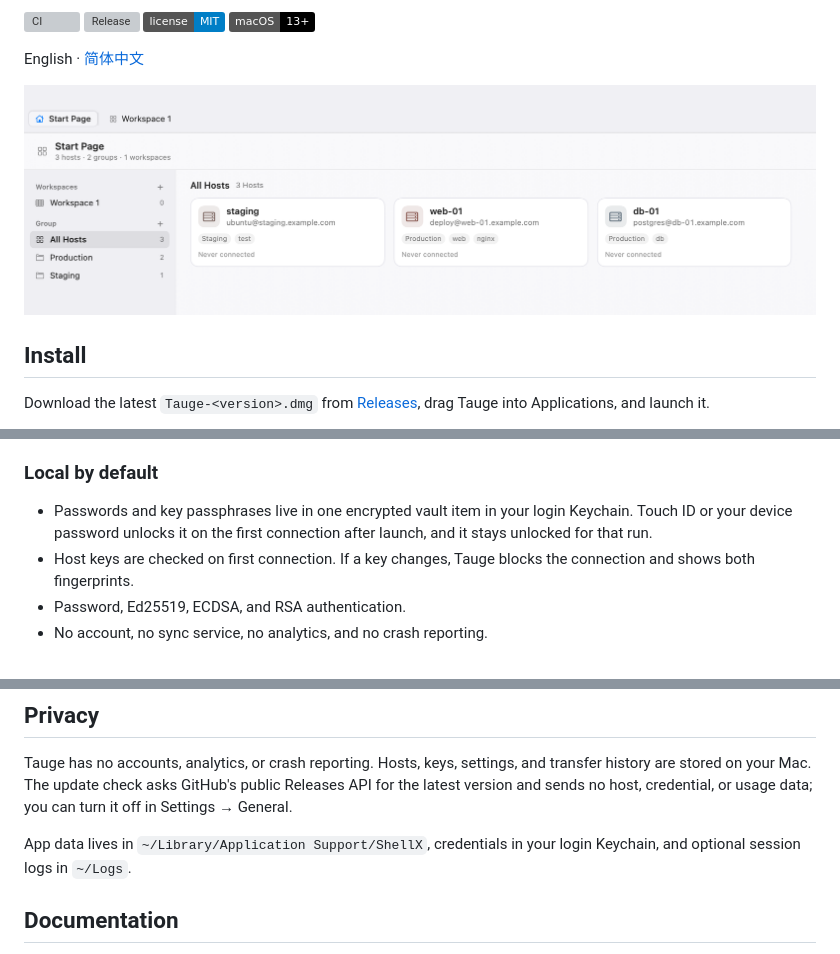
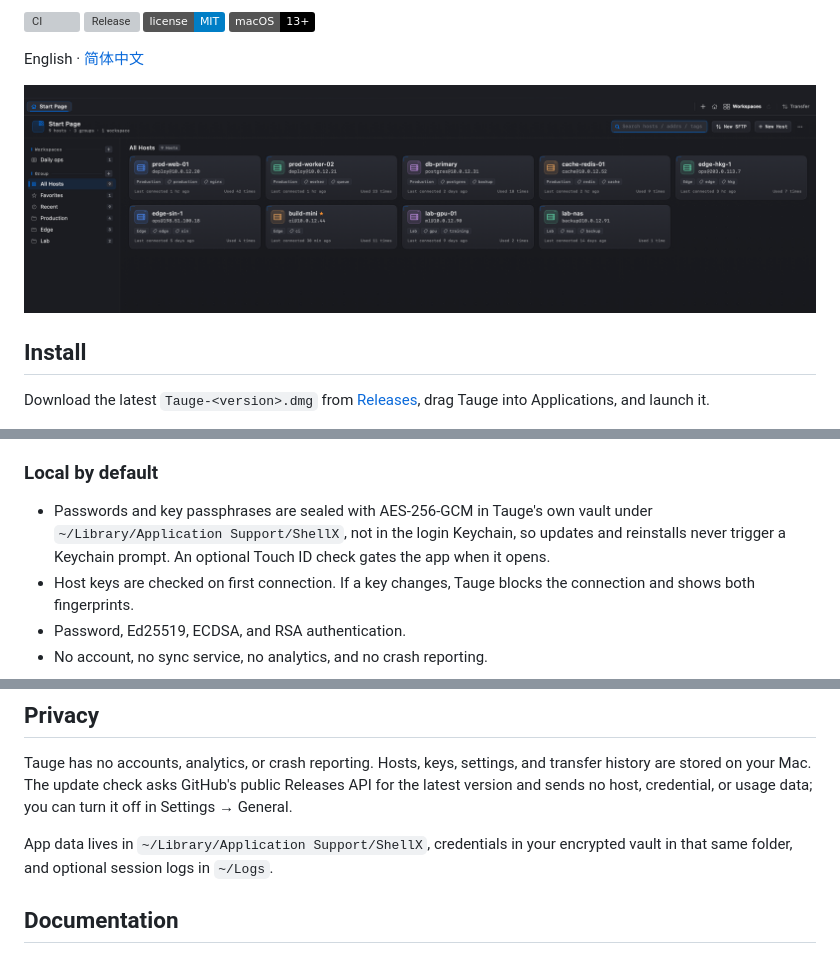
Before and after one commit to surgingDandelion/Tauge, a Markdown page: README.md, 3 parts joined by grey strips. Rendered like a GitHub page; pictures changed too: docs/images/start-page.png; badges without logos; grey boxes are pictures that could not be loaded.

```diff
--- a/README.md
+++ b/README.md
@@ -89,9 +89,10 @@ app after it quits. Use **Tauge → Check for Updates…** to check immediately.
 
 ### Local by default
 
-- Passwords and key passphrases live in one encrypted vault item in your login
-  Keychain. Touch ID or your device password unlocks it on the first connection
-  after launch, and it stays unlocked for that run.
+- Passwords and key passphrases are sealed with AES-256-GCM in Tauge's own
+  vault under `~/Library/Application Support/ShellX`, not in the login Keychain, so
+  updates and reinstalls never trigger a Keychain prompt. An optional Touch ID
+  check gates the app when it opens.
 - Host keys are checked on first connection. If a key changes, Tauge blocks the
   connection and shows both fingerprints.
 - Password, Ed25519, ECDSA, and RSA authentication.
@@ -134,7 +135,7 @@ Releases API for the latest version and sends no host, credential, or usage
 data; you can turn it off in Settings → General.
 
 App data lives in `~/Library/Application Support/ShellX`, credentials in your
-login Keychain, and optional session logs in `~/Logs`.
+encrypted vault in that same folder, and optional session logs in `~/Logs`.
 
 ## Documentation
 
```
Also changed, not shown: CHANGELOG.md (+23 -0 lines), README.zh-CN.md (+4 -3 lines), 12 other files.
